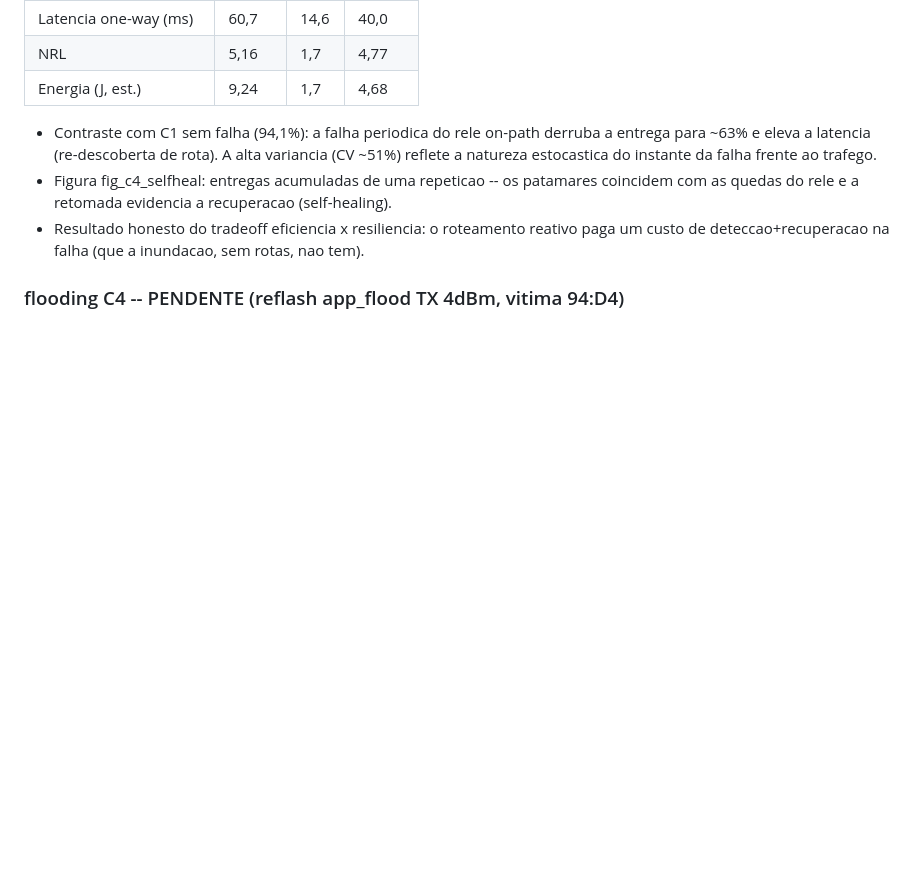
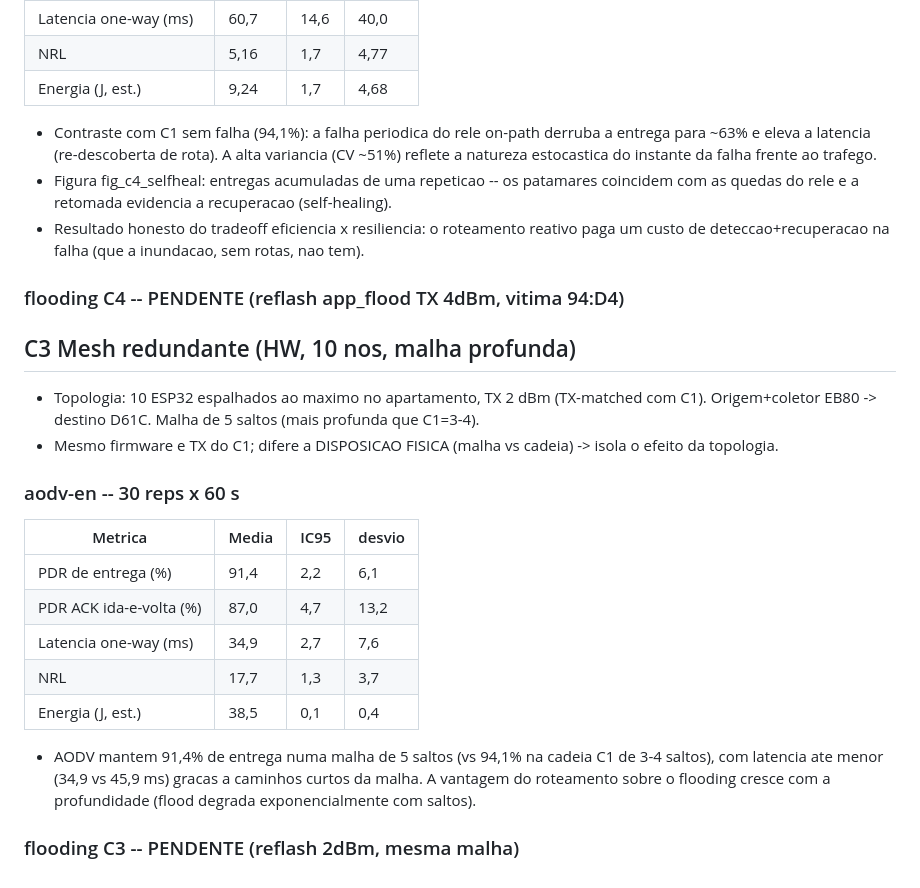
Before and after one commit to nextsync/aodv-en, a Markdown page: CAMPANHA_RESULTADOS.md, the part around the change. Rendered like a GitHub page; blank space fills up the shorter version.

Commit message:
docs(campanha): resultados C3 mesh aodv (30 reps HW, 10 nos, 5 saltos)
PDR 91.4% numa malha de 5 saltos (vs 94.1% C1 linha 3-4 saltos), latencia 34.9ms
(menor que C1), TX-matched 2dBm. 3o cenario HW (linha C1 + malha C3 + falha C4).

```diff
--- a/CAMPANHA_RESULTADOS.md
+++ b/CAMPANHA_RESULTADOS.md
@@ -93,3 +93,27 @@ controle de rota) nao captura o overhead do flood -> usar tx/entregue p/ compara
   um custo de deteccao+recuperacao na falha (que a inundacao, sem rotas, nao tem).
 
 ### flooding C4 -- PENDENTE (reflash app_flood TX 4dBm, vitima 94:D4)
+
+## C3 Mesh redundante (HW, 10 nos, malha profunda)
+
+- Topologia: 10 ESP32 espalhados ao maximo no apartamento, TX 2 dBm (TX-matched com C1).
+  Origem+coletor EB80 -> destino D61C. Malha de 5 saltos (mais profunda que C1=3-4).
+- Mesmo firmware e TX do C1; difere a DISPOSICAO FISICA (malha vs cadeia) -> isola o
+  efeito da topologia.
+
+### aodv-en -- 30 reps x 60 s
+
+| Metrica | Media | IC95 | desvio |
+|---|---|---|---|
+| PDR de entrega (%) | 91,4 | 2,2 | 6,1 |
+| PDR ACK ida-e-volta (%) | 87,0 | 4,7 | 13,2 |
+| Latencia one-way (ms) | 34,9 | 2,7 | 7,6 |
+| NRL | 17,7 | 1,3 | 3,7 |
+| Energia (J, est.) | 38,5 | 0,1 | 0,4 |
+
+- AODV mantem 91,4% de entrega numa malha de 5 saltos (vs 94,1% na cadeia C1 de 3-4
+  saltos), com latencia ate menor (34,9 vs 45,9 ms) gracas a caminhos curtos da malha.
+  A vantagem do roteamento sobre o flooding cresce com a profundidade (flood degrada
+  exponencialmente com saltos).
+
+### flooding C3 -- PENDENTE (reflash 2dBm, mesma malha)
```
